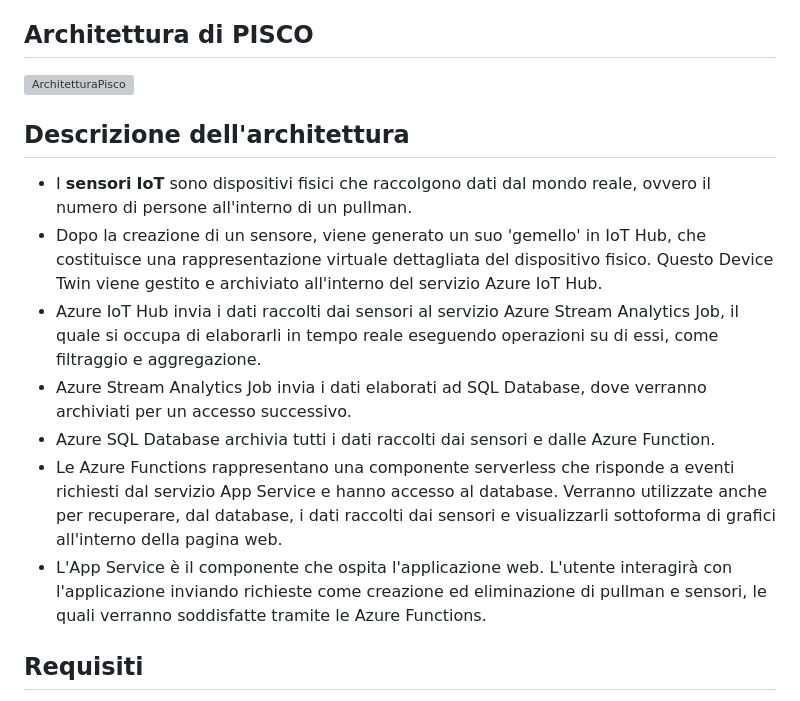
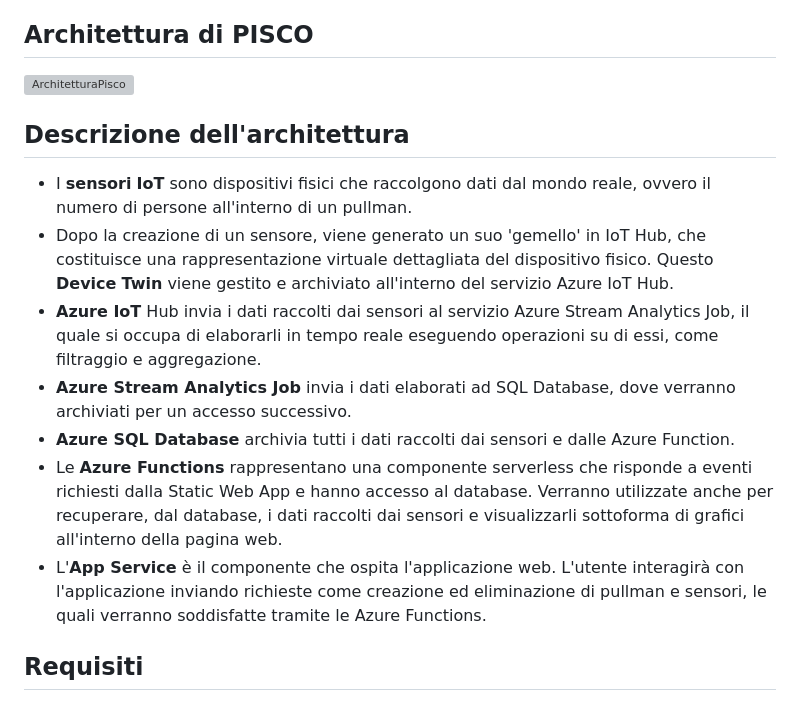
Before and after one commit to AngeloSantangelo/PISCO, a Markdown page: README.md, the part around one of its changes. GitHub-like rendering; grey boxes are pictures that could not be loaded.

```diff
--- a/README.md
+++ b/README.md
@@ -13,12 +13,12 @@ PISCO è un sistema Cloud-based che sfrutta le tecnologie Internet of Things (Io
 
 ## Descrizione dell'architettura
 - I __sensori__ __IoT__ sono dispositivi fisici che raccolgono dati dal mondo reale, ovvero il numero di persone all'interno di un pullman.
-- Dopo la creazione di un sensore, viene generato un suo 'gemello' in IoT Hub, che costituisce una rappresentazione virtuale dettagliata del dispositivo fisico. Questo Device Twin viene gestito e archiviato all'interno del servizio Azure IoT Hub.
-- Azure IoT Hub invia i dati raccolti dai sensori al servizio Azure Stream Analytics Job, il quale si occupa di elaborarli in tempo reale eseguendo operazioni su di essi, come filtraggio e aggregazione.
-- Azure Stream Analytics Job invia i dati elaborati ad SQL Database, dove verranno archiviati per un accesso successivo.
-- Azure SQL Database archivia tutti i dati raccolti dai sensori e dalle Azure Function.
-- Le Azure Functions rappresentano una componente serverless che risponde a eventi richiesti dal servizio App Service e hanno accesso al database. Verranno utilizzate anche per recuperare, dal database, i dati raccolti dai sensori e visualizzarli sottoforma di grafici all'interno della pagina web.
-- L'App Service è il componente che ospita l'applicazione web. L'utente interagirà con l'applicazione inviando richieste come creazione ed eliminazione di pullman e sensori, le quali verranno soddisfatte tramite le Azure Functions.
+- Dopo la creazione di un sensore, viene generato un suo 'gemello' in IoT Hub, che costituisce una rappresentazione virtuale dettagliata del dispositivo fisico. Questo __Device__ __Twin__ viene gestito e archiviato all'interno del servizio Azure IoT Hub.
+- __Azure IoT__ Hub invia i dati raccolti dai sensori al servizio Azure Stream Analytics Job, il quale si occupa di elaborarli in tempo reale eseguendo operazioni su di essi, come filtraggio e aggregazione.
+- __Azure Stream Analytics Job__ invia i dati elaborati ad SQL Database, dove verranno archiviati per un accesso successivo.
+- __Azure SQL Database__ archivia tutti i dati raccolti dai sensori e dalle Azure Function.
+- Le __Azure Functions__ rappresentano una componente serverless che risponde a eventi richiesti dalla Static Web App e hanno accesso al database. Verranno utilizzate anche per recuperare, dal database, i dati raccolti dai sensori e visualizzarli sottoforma di grafici all'interno della pagina web.
+- L'__App Service__ è il componente che ospita l'applicazione web. L'utente interagirà con l'applicazione inviando richieste come creazione ed eliminazione di pullman e sensori, le quali verranno soddisfatte tramite le Azure Functions.
 ## Requisiti
 - [Azure CLI](https://learn.microsoft.com/en-us/cli/azure/install-azure-cli) per eseguire il provisioning dell'infrastruttura.
 - [Node.js (v20.9.0)](https://radixweb.com/blog/installing-npm-and-nodejs-on-windows-and-mac), [TypeScript (v4.0.0)](https://www.typescriptlang.org/download#:~:text=across%20different%20machines.-,via%20npm,latest%20version%20(currently%205.3).) e [Prisma (v^5.7.1)](https://www.prisma.io/docs/getting-started/quickstart) per effettuare il deploy delle risorse.
```
Also changed, not shown: other parts of README.md (+1 -1 lines).
